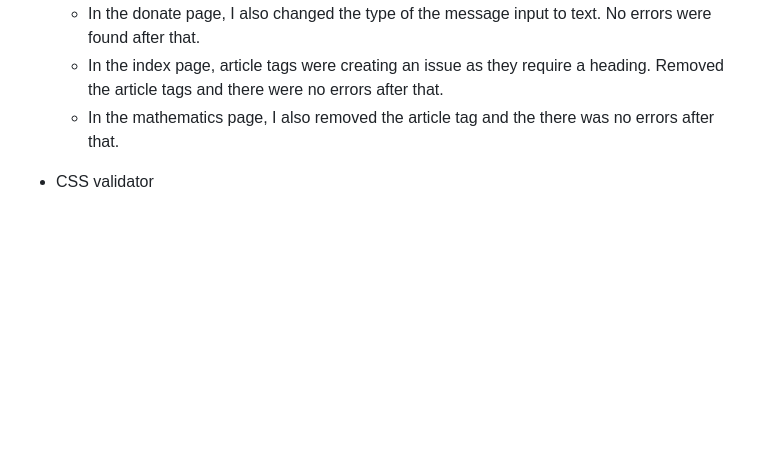
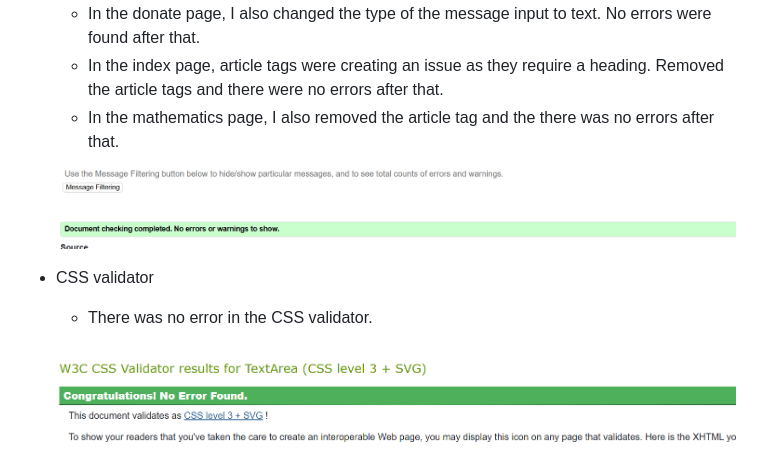
Before and after one commit to ucusergit/project1, a Markdown page: README.md, the part around the change. Rendered like a GitHub page; pictures changed too: assets/readmeimages/cssvalidator.png (added), assets/readmeimages/validator.png (added); blank space fills up the shorter version.

Commit message:
docs: Add test results from testing all HTML pages and css with the validator

```diff
--- a/README.md
+++ b/README.md
@@ -90,4 +90,9 @@ At the moment there are no unsolved bugs.
     * In the index page, article tags were creating an issue as they require a heading. Removed the article tags and there were no errors after that.
     * In the mathematics page, I also removed the article tag and the there was no errors after that.
 
+    ![HTML validator green bar showing no errors](assets/readmeimages/validator.png)
+
 * CSS validator
+    * There was no error in the CSS validator.
+
+     ![HTML validator green bar showing no errors](assets/readmeimages/cssvalidator.png)
```
